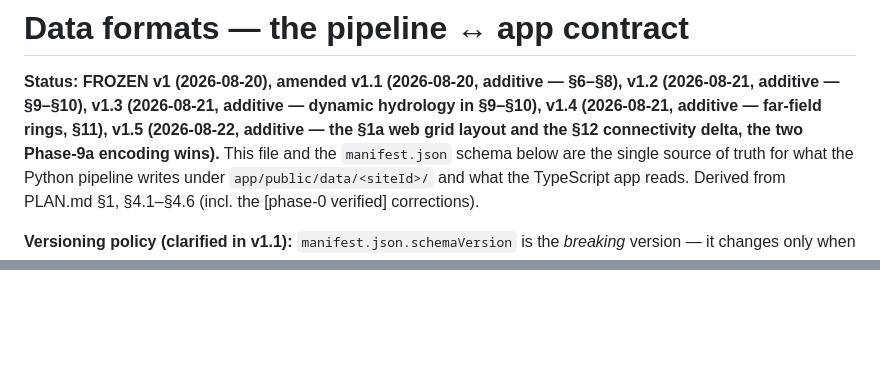
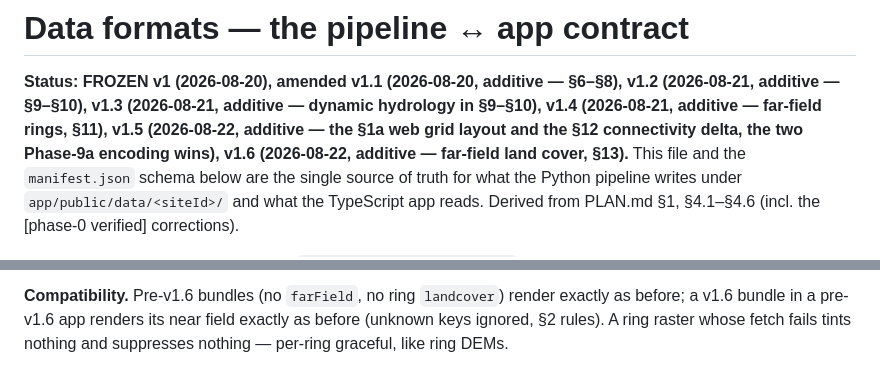
Before and after one commit to draindrain/fornborgar, a Markdown page: docs/data-formats.md, 2 parts joined by grey strips. GitHub-like rendering; blank space fills up the shorter version.

```diff
--- a/docs/data-formats.md
+++ b/docs/data-formats.md
@@ -4,7 +4,8 @@
 v1.2 (2026-08-21, additive — §9–§10), v1.3 (2026-08-21, additive — dynamic
 hydrology in §9–§10), v1.4 (2026-08-21, additive — far-field rings, §11),
 v1.5 (2026-08-22, additive — the §1a web grid layout and the §12 connectivity
-delta, the two Phase-9a encoding wins).** This
+delta, the two Phase-9a encoding wins), v1.6 (2026-08-22, additive — far-field
+land cover, §13).** This
 file and the `manifest.json` schema below are the single source of truth for what the
 Python pipeline writes under `app/public/data/<siteId>/` and what the TypeScript app
 reads. Derived from PLAN.md §1, §4.1–§4.6 (incl. the [phase-0 verified] corrections).
@@ -794,0 +897,4 @@ change this amendment asks of a reader.
+**Compatibility.** Pre-v1.6 bundles (no `farField`, no ring `landcover`) render
+exactly as before; a v1.6 bundle in a pre-v1.6 app renders its near field
+exactly as before (unknown keys ignored, §2 rules). A ring raster whose fetch
+fails tints nothing and suppresses nothing — per-ring graceful, like ring DEMs.
```
Also changed, not shown: other parts of docs/data-formats.md (+101 -0 lines).
